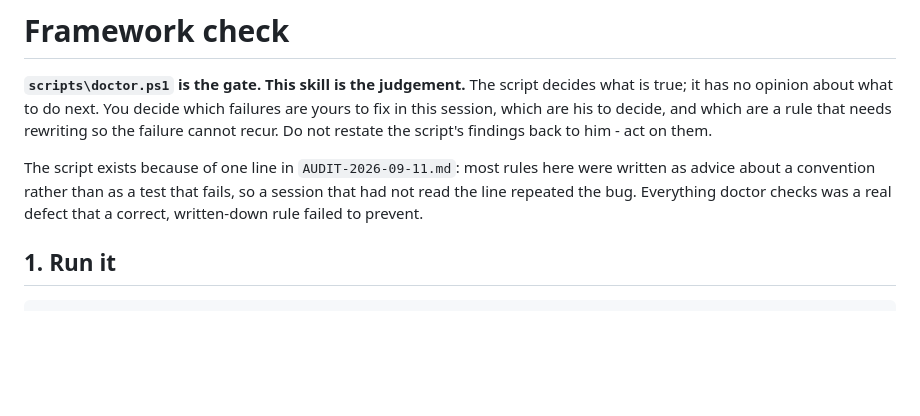
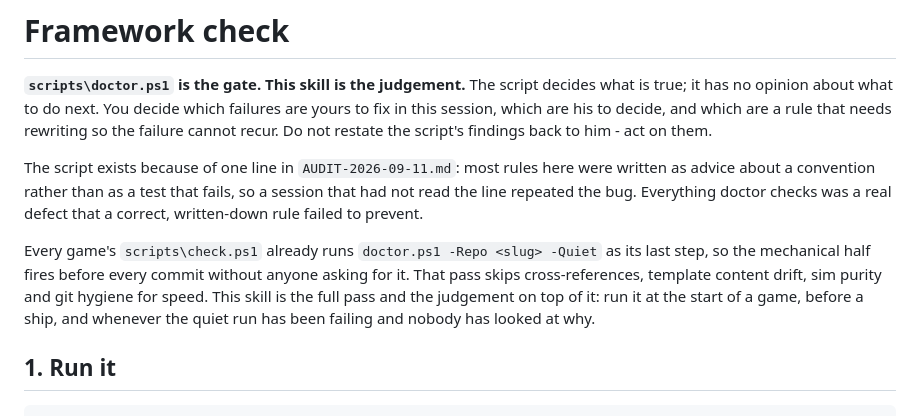
Before and after one commit to gideon6222/gamedev-notes, a Markdown page: skills/framework-check/SKILL.md, the part around the change. Rendered like a GitHub page; blank space fills up the shorter version.

Commit message:
framework-check: say that the quiet pass already runs in every gate

```diff
--- a/skills/framework-check/SKILL.md
+++ b/skills/framework-check/SKILL.md
@@ -15,6 +15,14 @@ The script exists because of one line in `AUDIT-2026-09-11.md`: most rules here
 as advice about a convention rather than as a test that fails, so a session that had not read
 the line repeated the bug. Everything doctor checks was a real defect that a correct,
 written-down rule failed to prevent.
+
+
+Every game's `scripts\check.ps1` already runs `doctor.ps1 -Repo <slug> -Quiet`
+as its last step, so the mechanical half fires before every commit without
+anyone asking for it. That pass skips cross-references, template content drift,
+sim purity and git hygiene for speed. This skill is the full pass and the
+judgement on top of it: run it at the start of a game, before a ship, and
+whenever the quiet run has been failing and nobody has looked at why.
 
 ## 1. Run it
 
```
